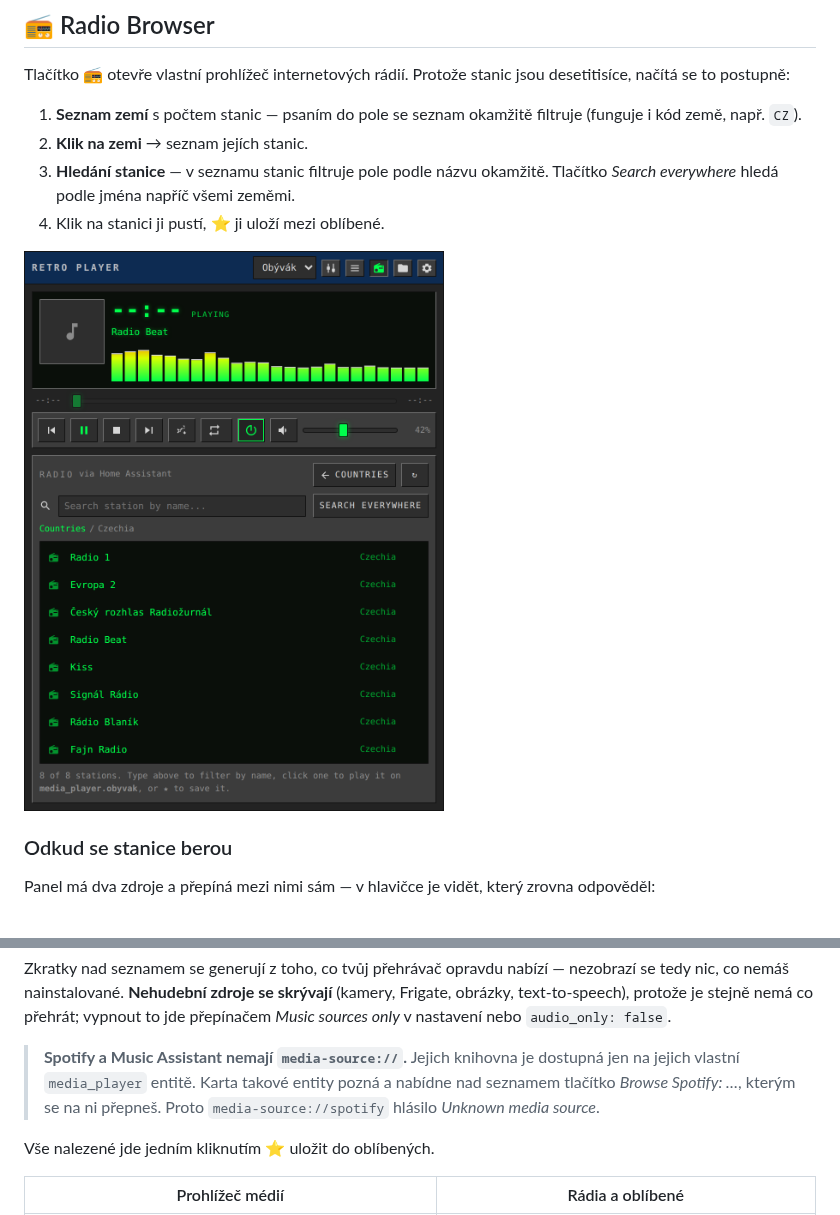
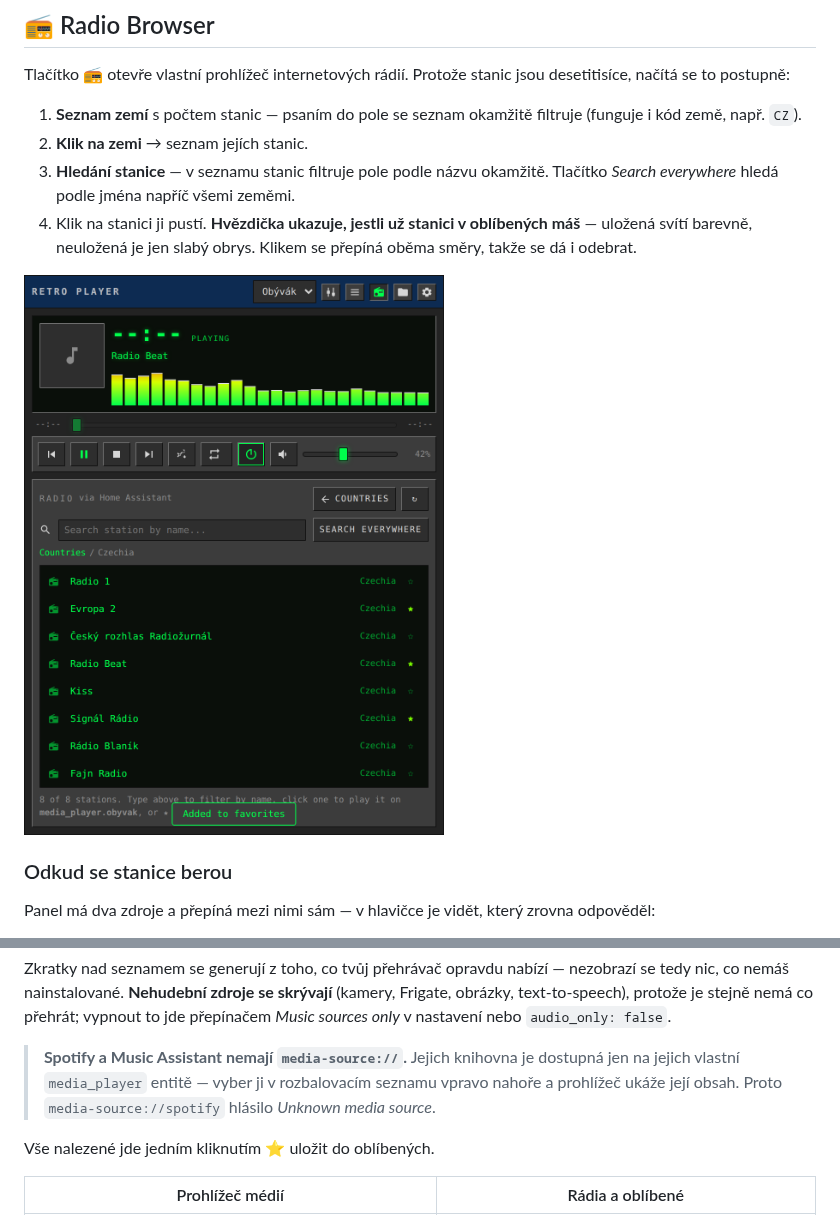
Before and after one commit to joshuaaaaa/HA_player, a Markdown page: README.md, 2 parts joined by grey strips. Rendered like a GitHub page; pictures changed too: docs/images/panel-radio.png.

Commit message:
Show favourite state on stars, drop the per-player chips
Stars in the radio and media browser lists now reflect whether the item is
already saved: a filled accent-coloured star when it is, a faint outline when
it is not, and clicking toggles either way instead of only ever adding.
Matching is by the id handed to play_media, so a station stays marked across
filtering, leaving and re-entering a country, and card reloads.

Removes the "Browse Music Assistant: ..." chip row. Music Assistant registers
one player entity per device, so on a real install it rendered twenty-odd
buttons and buried the panel. The player selector in the title bar already
covers switching entities.

Co-Authored-By: Claude Opus 5 <noreply@anthropic.com>
Claude-Session: https://claude.ai/code/session_01XGjxWiSwq2rWFVf6r1CzhA

```diff
--- a/README.md
+++ b/README.md
@@ -142,7 +142,9 @@ desetitisíce, načítá se to postupně:
 2. **Klik na zemi** → seznam jejích stanic.
 3. **Hledání stanice** — v seznamu stanic filtruje pole podle názvu okamžitě.
    Tlačítko *Search everywhere* hledá podle jména napříč všemi zeměmi.
-4. Klik na stanici ji pustí, ⭐ ji uloží mezi oblíbené.
+4. Klik na stanici ji pustí. **Hvězdička ukazuje, jestli už stanici v oblíbených
+   máš** — uložená svítí barevně, neuložená je jen slabý obrys. Klikem se
+   přepíná oběma směry, takže se dá i odebrat.
 
 ![Radio Browser panel](docs/images/panel-radio.png)
 
@@ -187,9 +189,9 @@ vypnout to jde přepínačem *Music sources only* v nastavení nebo
 `audio_only: false`.
 
 > **Spotify a Music Assistant nemají `media-source://`.** Jejich knihovna je
-> dostupná jen na jejich vlastní `media_player` entitě. Karta takové entity
-> pozná a nabídne nad seznamem tlačítko *Browse Spotify: …*, kterým se na ni
-> přepneš. Proto `media-source://spotify` hlásilo *Unknown media source*.
+> dostupná jen na jejich vlastní `media_player` entitě — vyber ji v rozbalovacím
+> seznamu vpravo nahoře a prohlížeč ukáže její obsah. Proto
+> `media-source://spotify` hlásilo *Unknown media source*.
 
 Vše nalezené jde jedním kliknutím ⭐ uložit do oblíbených.
 
```
Also changed, not shown: 1 other file.
